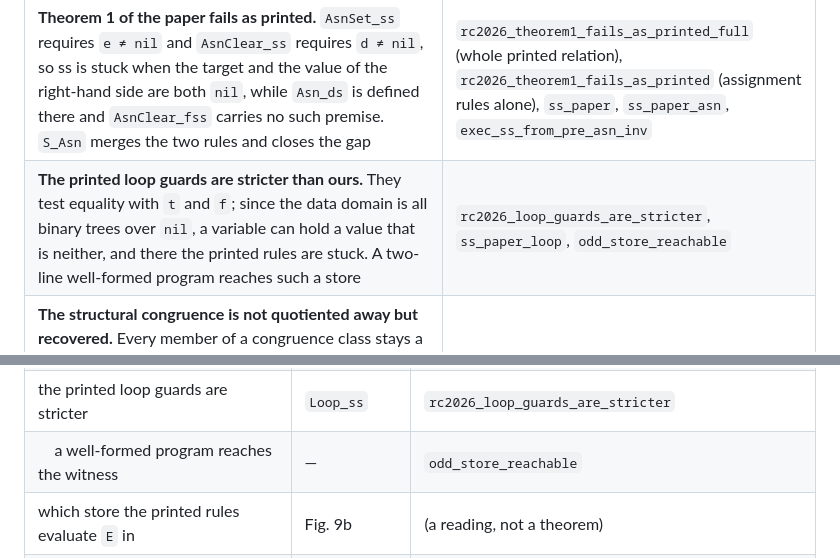
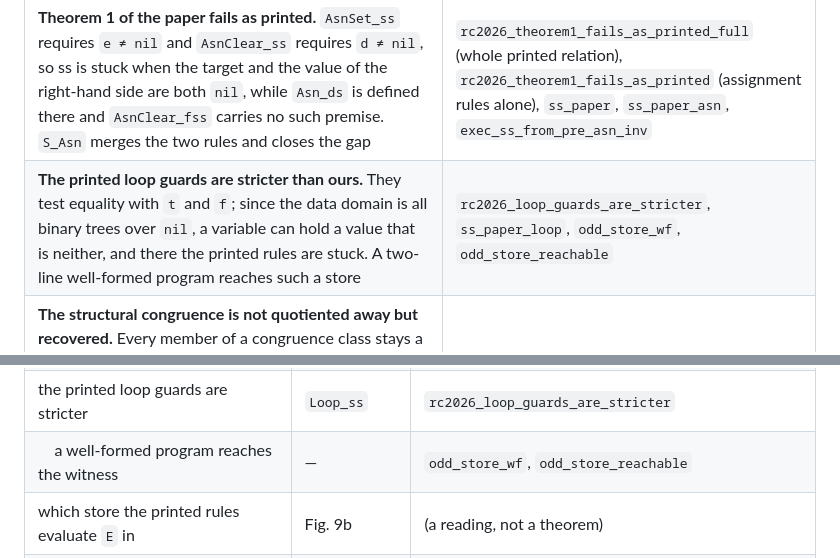
Before and after one commit to yokoyama-lab/rcore-semantics, a Markdown page: README.md, 2 parts joined by grey strips. GitHub-like rendering.

Commit message:
docs(README): cite odd_store_wf alongside odd_store_reachable
Both the narrative row and the appendix-A copy claim a *well-formed*
program reaches the witness store, but listed only odd_store_reachable,
which states reachability alone.  Mirrors the companion letter.

Claude-Session: https://claude.ai/code/session_016voqZaxxGrXNLyR4yJmtcv

```diff
--- a/README.md
+++ b/README.md
@@ -25,7 +25,7 @@ small-step semantics (**fss**). Among the results proved:
 | Result | Identifier |
 |---|---|
 | **Theorem 1 of the paper fails as printed.** `AsnSet_ss` requires `e ≠ nil` and `AsnClear_ss` requires `d ≠ nil`, so ss is stuck when the target and the value of the right-hand side are both `nil`, while `Asn_ds` is defined there and `AsnClear_fss` carries no such premise. `S_Asn` merges the two rules and closes the gap | `rc2026_theorem1_fails_as_printed_full` (whole printed relation), `rc2026_theorem1_fails_as_printed` (assignment rules alone), `ss_paper`, `ss_paper_asn`, `exec_ss_from_pre_asn_inv` |
-| **The printed loop guards are stricter than ours.** They test equality with `t` and `f`; since the data domain is all binary trees over `nil`, a variable can hold a value that is neither, and there the printed rules are stuck. A two-line well-formed program reaches such a store | `rc2026_loop_guards_are_stricter`, `ss_paper_loop`, `odd_store_reachable` |
+| **The printed loop guards are stricter than ours.** They test equality with `t` and `f`; since the data domain is all binary trees over `nil`, a variable can hold a value that is neither, and there the printed rules are stuck. A two-line well-formed program reaches such a store | `rc2026_loop_guards_are_stricter`, `ss_paper_loop`, `odd_store_wf`, `odd_store_reachable` |
 | **The structural congruence is not quotiented away but recovered.** Every member of a congruence class stays a distinct `cont_cmd`; the three equations of Eq. (7) are oriented as `S_Seq_Enter`/`S_Seq_Mid`/`S_Seq_Exit`, and the congruence is exactly their equivalence closure. It only moves the token, so it preserves the program and well-formedness | `cong_iff_admin`, `admin_step_is_ss`, `cc_cong_erase`, `cc_cong_preserves_wf` |
 | Forward determinism of ss (Lemma 1, forward) | `ss_step_deterministic` / `rev_com_forward` |
 | Backward determinism of ss, modulo well-formedness (Lemma 1, backward) | `ss_bwd_deterministic` / `rev_com_backward` |
@@ -119,7 +119,7 @@ rest of it is; its size is not the price of those theorems.
 | &nbsp;&nbsp;&nbsp;&nbsp;&nbsp;&nbsp;&nbsp;&nbsp;and witness 2 | Fig. 11a | `gap_witness2_paper_fss_moves` |
 | &nbsp;&nbsp;&nbsp;&nbsp;&nbsp;&nbsp;&nbsp;&nbsp;the three facts in one statement | Theorem 1 | `rc2026_printed_fss_moves_where_ss_is_stuck` |
 | the printed loop guards are stricter | `Loop_ss` | `rc2026_loop_guards_are_stricter` |
-| &nbsp;&nbsp;&nbsp;&nbsp;a well-formed program reaches the witness | — | `odd_store_reachable` |
+| &nbsp;&nbsp;&nbsp;&nbsp;a well-formed program reaches the witness | — | `odd_store_wf`, `odd_store_reachable` |
 | which store the printed rules evaluate `E` in | Fig. 9b | (a reading, not a theorem) |
 | &nbsp;&nbsp;&nbsp;&nbsp;the two readings agree on well-formed assignments | — | `eval_readings_agree_on_wf` |
 | &nbsp;&nbsp;&nbsp;&nbsp;and differ without well-formedness | — | `eval_readings_differ_without_wf` |
```
